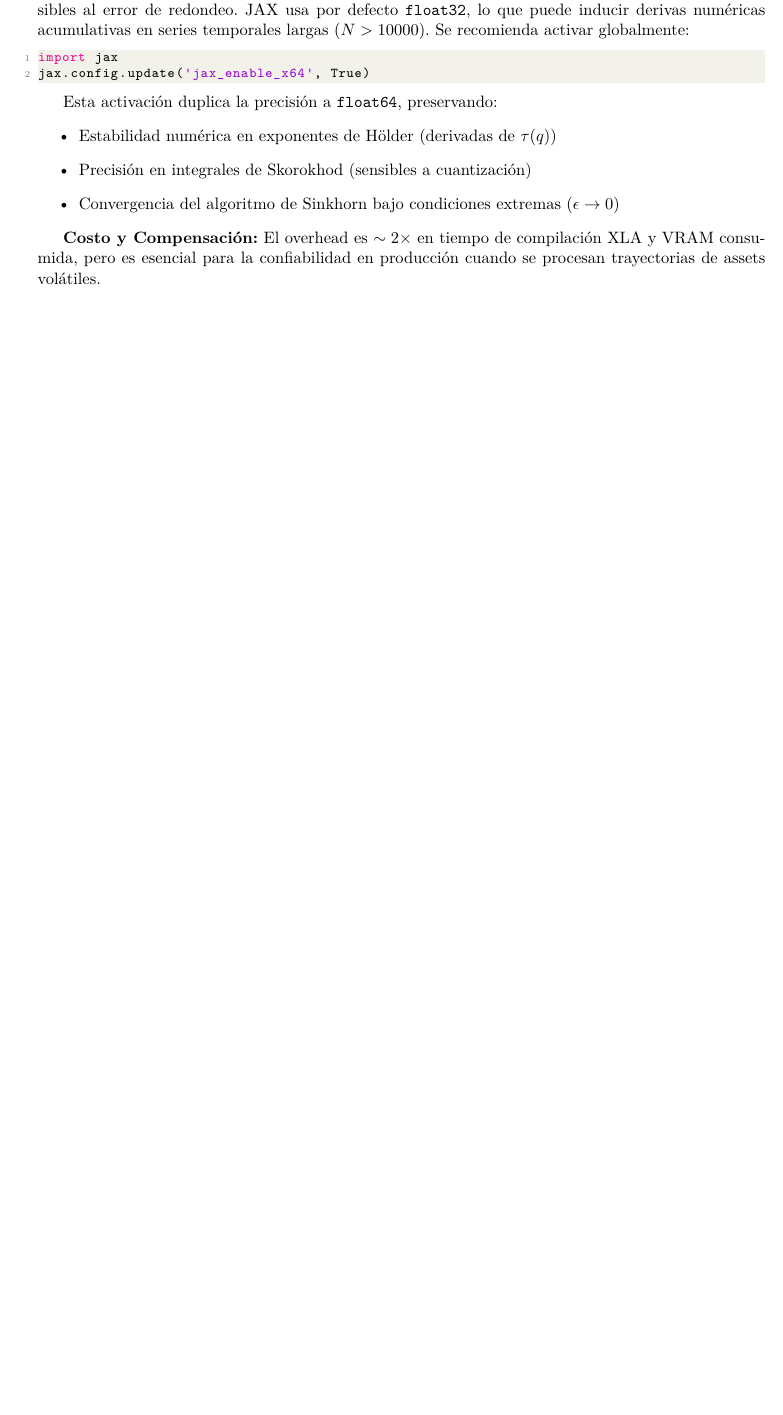
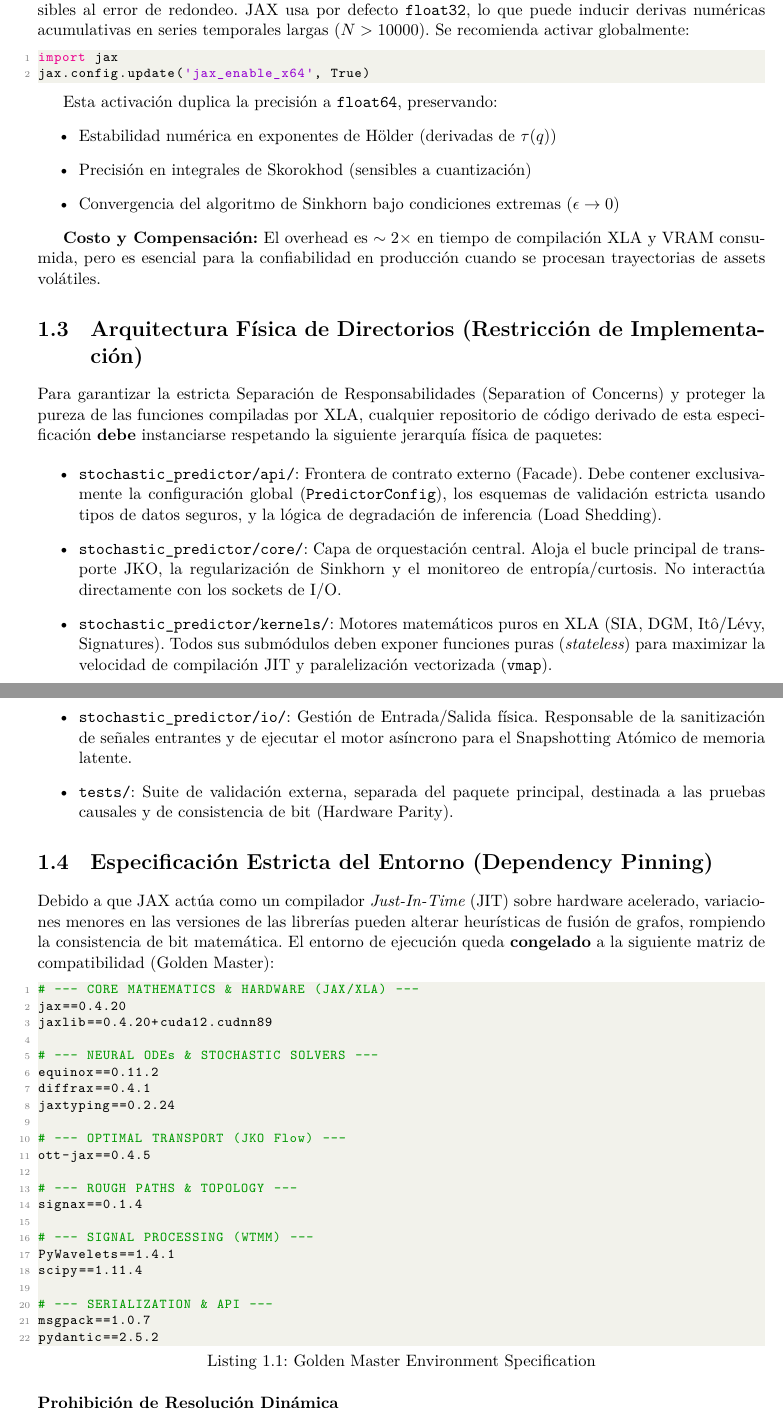
Before and after one commit to obosio/STOCHASTIC_PREDICTOR, a LaTeX thesis (doc/Predictor_Estocastico_Python.tex): part of page 9 of 57 before the commit and two parts of pages 9 and 10 of 58 after it, the two joined at a grey line, cut so that both start at the same text, the shorter picture padded with empty space. Compiled offline with XeLaTeX.

Commit message:
feat: Arquitectura Física + Dependency Pinning Golden Master
NUEVA SECCIÓN: Arquitectura Física de Directorios (Clean Architecture)
- Especificación obligatoria de estructura de paquetes para implementaciones
- stochastic_predictor/api/: Facade de contrato externo
- stochastic_predictor/core/: Orquestación JKO + Sinkhorn + monitoreo
- stochastic_predictor/kernels/: Motores XLA puros (SIA, DGM, Itô, Signatures)
- stochastic_predictor/io/: I/O física + snapshotting atómico
- tests/: Validación externa separada del paquete

NUEVA SECCIÓN: Especificación Estricta del Entorno (Dependency Pinning)
- Golden Master: Versiones exactas congeladas con ==
  * JAX 0.4.20, Equinox 0.11.2, Diffrax 0.4.1, Signax 0.1.4
  * OTT-JAX 0.4.5, PyWavelets 1.4.1, SciPy 1.11.4
  * msgpack 1.0.7, pydantic 2.5.2
- Prohibición explícita: No usar >= o pip install -U en CI/CD/Producción
- Justificación: JAX JIT - Justificación: JAX JIT - Justificación: JAX JIT - Justificación: JAX JIT - Justificación: JAX JIT - Justificación: JAX JIT - Justificación: JAX JIT - Justificación: y)
- Justificación: JAX JIT - Justificación: JAX JIT - Justificación: Jtex antes de Módulo 1 (SIA)
- PDF: 475 KB (14 KB más)

```diff
--- a/doc/Predictor_Estocastico_Python.tex
+++ b/doc/Predictor_Estocastico_Python.tex
@@ -372,6 +372,57 @@ Esta activación duplica la precisión a \texttt{float64}, preservando:
 \end{itemize}
 
 \textbf{Costo y Compensación:} El overhead es $\sim 2\times$ en tiempo de compilación XLA y VRAM consumida, pero es esencial para la confiabilidad en producción cuando se procesan trayectorias de assets volátiles.
+
+\section{Arquitectura Física de Directorios (Restricción de Implementación)}
+
+Para garantizar la estricta Separación de Responsabilidades (Separation of Concerns) y proteger la pureza de las funciones compiladas por XLA, cualquier repositorio de código derivado de esta especificación \textbf{debe} instanciarse respetando la siguiente jerarquía física de paquetes:
+
+\begin{itemize}
+    \item \texttt{stochastic\_predictor/api/}: Frontera de contrato externo (Facade). Debe contener exclusivamente la configuración global (\texttt{PredictorConfig}), los esquemas de validación estricta usando tipos de datos seguros, y la lógica de degradación de inferencia (Load Shedding).
+
+    \item \texttt{stochastic\_predictor/core/}: Capa de orquestación central. Aloja el bucle principal de transporte JKO, la regularización de Sinkhorn y el monitoreo de entropía/curtosis. No interactúa directamente con los sockets de I/O.
+
+    \item \texttt{stochastic\_predictor/kernels/}: Motores matemáticos puros en XLA (SIA, DGM, Itô/Lévy, Signatures). Todos sus submódulos deben exponer funciones puras (\textit{stateless}) para maximizar la velocidad de compilación JIT y paralelización vectorizada (\texttt{vmap}).
+
+    \item \texttt{stochastic\_predictor/io/}: Gestión de Entrada/Salida física. Responsable de la sanitización de señales entrantes y de ejecutar el motor asíncrono para el Snapshotting Atómico de memoria latente.
+
+    \item \texttt{tests/}: Suite de validación externa, separada del paquete principal, destinada a las pruebas causales y de consistencia de bit (Hardware Parity).
+\end{itemize}
+
+\section{Especificación Estricta del Entorno (Dependency Pinning)}
+
+Debido a que JAX actúa como un compilador \textit{Just-In-Time} (JIT) sobre hardware acelerado, variaciones menores en las versiones de las librerías pueden alterar heurísticas de fusión de grafos, rompiendo la consistencia de bit matemática. El entorno de ejecución queda \textbf{congelado} a la siguiente matriz de compatibilidad (Golden Master):
+
+\begin{lstlisting}[language=bash, caption={Golden Master Environment Specification}]
+# --- CORE MATHEMATICS & HARDWARE (JAX/XLA) ---
+jax==0.4.20
+jaxlib==0.4.20+cuda12.cudnn89
+
+# --- NEURAL ODEs & STOCHASTIC SOLVERS ---
+equinox==0.11.2
+diffrax==0.4.1
+jaxtyping==0.2.24
+
+# --- OPTIMAL TRANSPORT (JKO Flow) ---
+ott-jax==0.4.5
+
+# --- ROUGH PATHS & TOPOLOGY ---
+signax==0.1.4
+
+# --- SIGNAL PROCESSING (WTMM) ---
+PyWavelets==1.4.1
+scipy==1.11.4
+
+# --- SERIALIZATION & API ---
+msgpack==1.0.7
+pydantic==2.5.2
+\end{lstlisting}
+
+\vspace{0.5em}
+
+\noindent \textbf{Prohibición de Resolución Dinámica}
+
+Queda estrictamente prohibido el uso de operadores de versión abierta (ej. \texttt{>=}) o comandos de actualización dinámica (ej. \texttt{pip install -U}) en los entornos de Integración Continua (CI/CD) o Producción.
 
 \chapter{Módulo 1: Motor de Identificación (SIA)}
 
```
Also changed, not shown: README.md, doc/README.md, doc/pdf/Predictor_Estocastico_Python.pdf.
